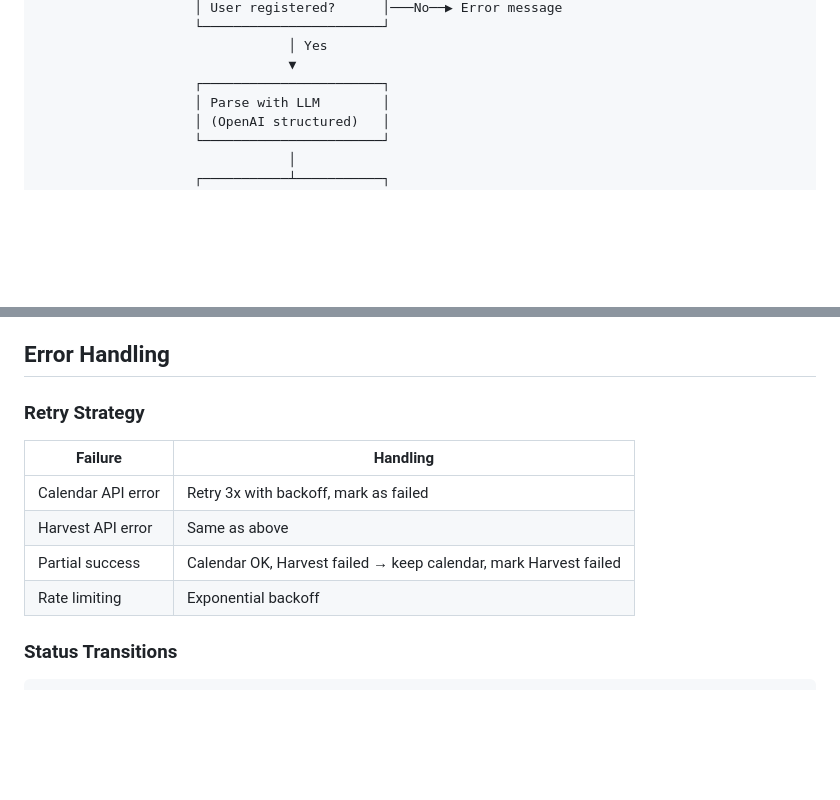
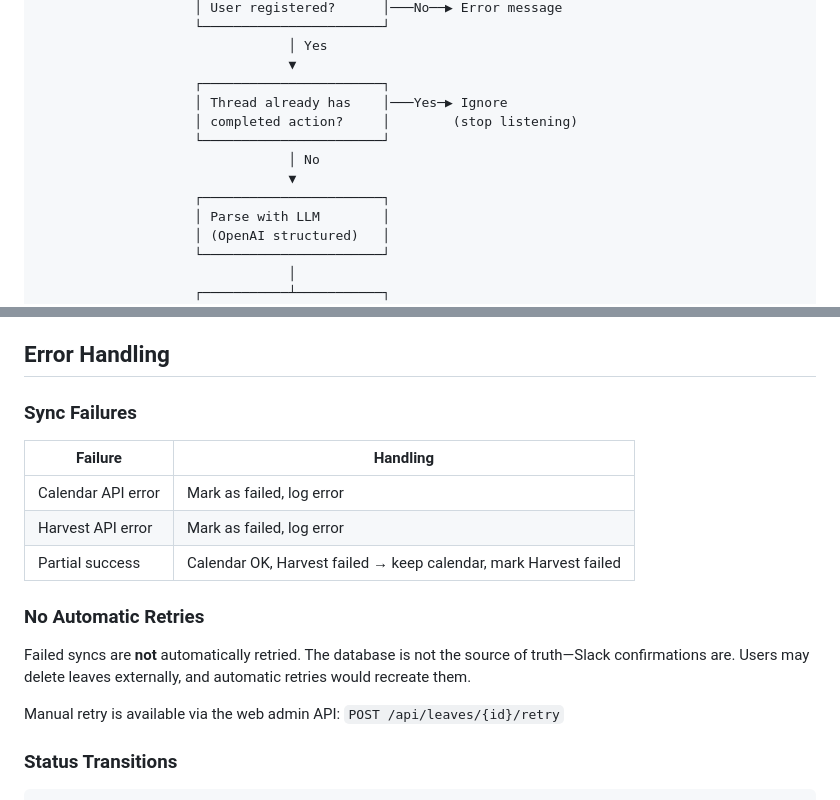
Before and after one commit to nilenso/leavebot, a Markdown page: doc/architecture.md, 2 parts joined by grey strips. GitHub-like rendering; blank space fills up the shorter version.

```diff
--- a/doc/architecture.md
+++ b/doc/architecture.md
@@ -91,6 +91,12 @@ System architecture, components, and data flow for the Nilenso Leave Bot.
                                 │ Yes
                                 ▼
                     ┌───────────────────────┐
+                    │ Thread already has    │───Yes─▶ Ignore
+                    │ completed action?     │        (stop listening)
+                    └───────────────────────┘
+                                │ No
+                                ▼
+                    ┌───────────────────────┐
                     │ Parse with LLM        │
                     │ (OpenAI structured)   │
                     └───────────────────────┘
@@ -176,14 +182,19 @@ Calendar Events:
 
 ## Error Handling
 
-### Retry Strategy
+### Sync Failures
 
 | Failure | Handling |
 |---------|----------|
-| Calendar API error | Retry 3x with backoff, mark as failed |
-| Harvest API error | Same as above |
+| Calendar API error | Mark as failed, log error |
+| Harvest API error | Mark as failed, log error |
 | Partial success | Calendar OK, Harvest failed → keep calendar, mark Harvest failed |
-| Rate limiting | Exponential backoff |
+
+### No Automatic Retries
+
+Failed syncs are **not** automatically retried. The database is not the source of truth—Slack confirmations are. Users may delete leaves externally, and automatic retries would recreate them.
+
+Manual retry is available via the web admin API: `POST /api/leaves/{id}/retry`
 
 ### Status Transitions
 
```
Also changed, not shown: doc/database.md (+7 -6 lines), doc/slack-bot.md (+31 -3 lines).
